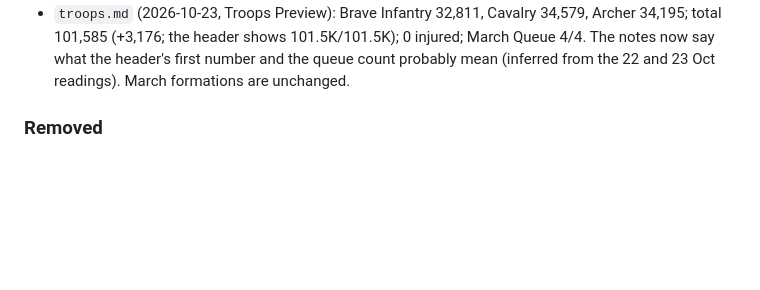
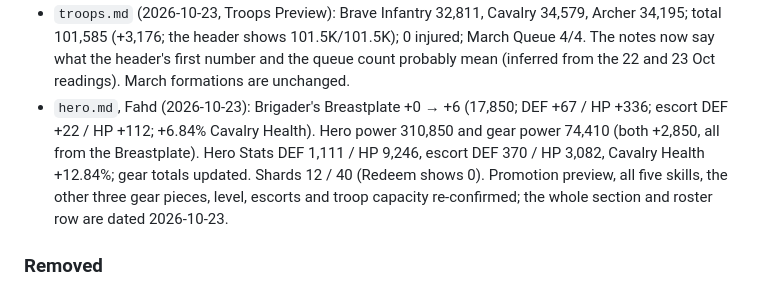
Before and after one commit to yanivil/kingshot, a Markdown page: CHANGELOG.md, the part around the change. Rendered like a GitHub page; blank space fills up the shorter version.

```diff
--- a/CHANGELOG.md
+++ b/CHANGELOG.md
@@ -308,6 +308,11 @@ The format follows [Keep a Changelog](https://keepachangelog.com/en/1.1.0/).
 - `troops.md` (2026-10-23, Troops Preview): Brave Infantry 32,811, Cavalry 34,579, Archer 34,195; total 101,585
   (+3,176; the header shows 101.5K/101.5K); 0 injured; March Queue 4/4. The notes now say what the header's first
   number and the queue count probably mean (inferred from the 22 and 23 Oct readings). March formations are unchanged.
+- `hero.md`, Fahd (2026-10-23): Brigader's Breastplate +0 → +6 (17,850; DEF +67 / HP +336; escort DEF +22 / HP +112;
+  +6.84% Cavalry Health). Hero power 310,850 and gear power 74,410 (both +2,850, all from the Breastplate). Hero Stats
+  DEF 1,111 / HP 9,246, escort DEF 370 / HP 3,082, Cavalry Health +12.84%; gear totals updated. Shards 12 / 40 (Redeem
+  shows 0). Promotion preview, all five skills, the other three gear pieces, level, escorts and troop capacity
+  re-confirmed; the whole section and roster row are dated 2026-10-23.
 
 ### Removed
 - The Player ID, from `README.md` (the `profile.md` description) and from `profile.md` (the "Player ID" row).
```
Also changed, not shown: hero.md (+43 -43 lines).
